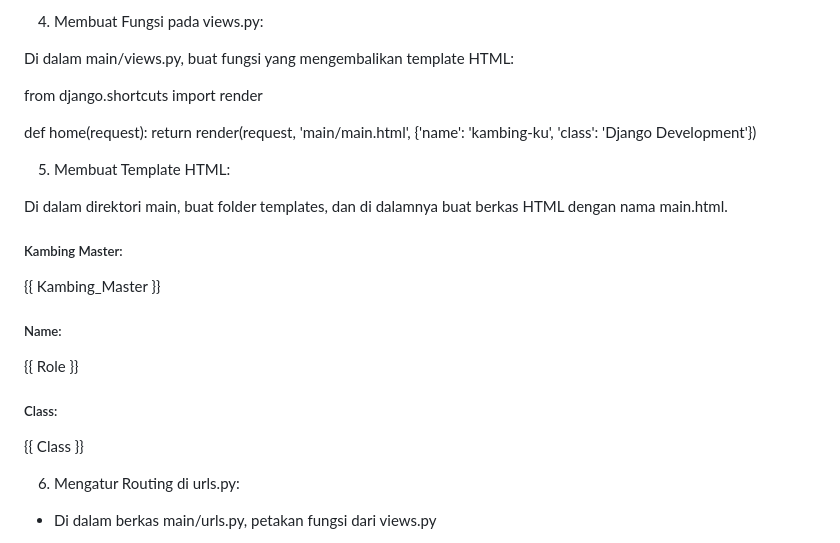
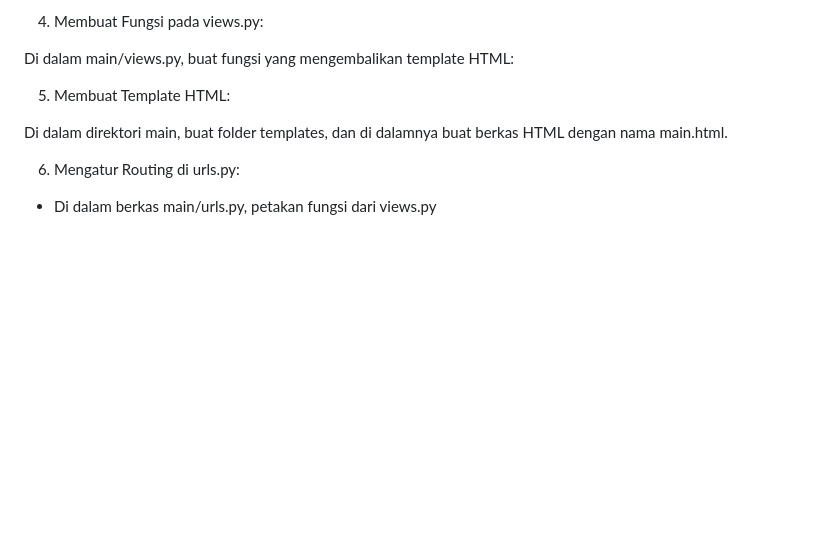
Before and after one commit to Malvin0902/kambing-ku, a Markdown page: README.md, the part around the change. Rendered like a GitHub page; blank space fills up the shorter version.

```diff
--- a/README.md
+++ b/README.md
@@ -48,21 +48,11 @@ Jalankan perintah python manage.py makemigrations dan python manage.py migrate u
 
 Di dalam main/views.py, buat fungsi yang mengembalikan template HTML:
 
-from django.shortcuts import render
-
-def home(request):
-    return render(request, 'main/main.html', {'name': 'kambing-ku', 'class': 'Django Development'})
 
 5. Membuat Template HTML:
 
 Di dalam direktori main, buat folder templates, dan di dalamnya buat berkas HTML dengan nama main.html.
 
-<h5>Kambing Master: </h5>
-<p>{{ Kambing_Master }}<p>
-<h5>Name: </h5>
-<p>{{ Role }}<p>
-<h5>Class: </h5>
-<p>{{ Class }}<p>
 
 6. Mengatur Routing di urls.py:
 
```
